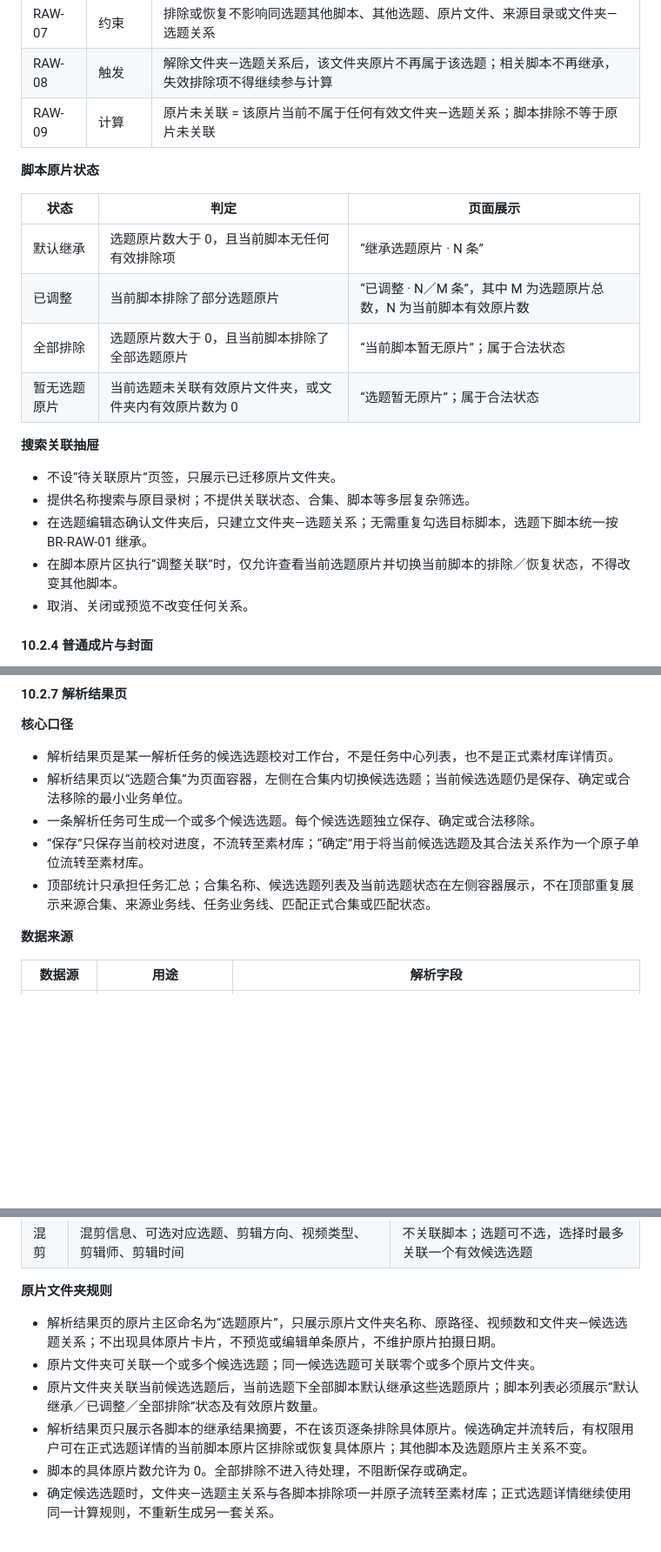
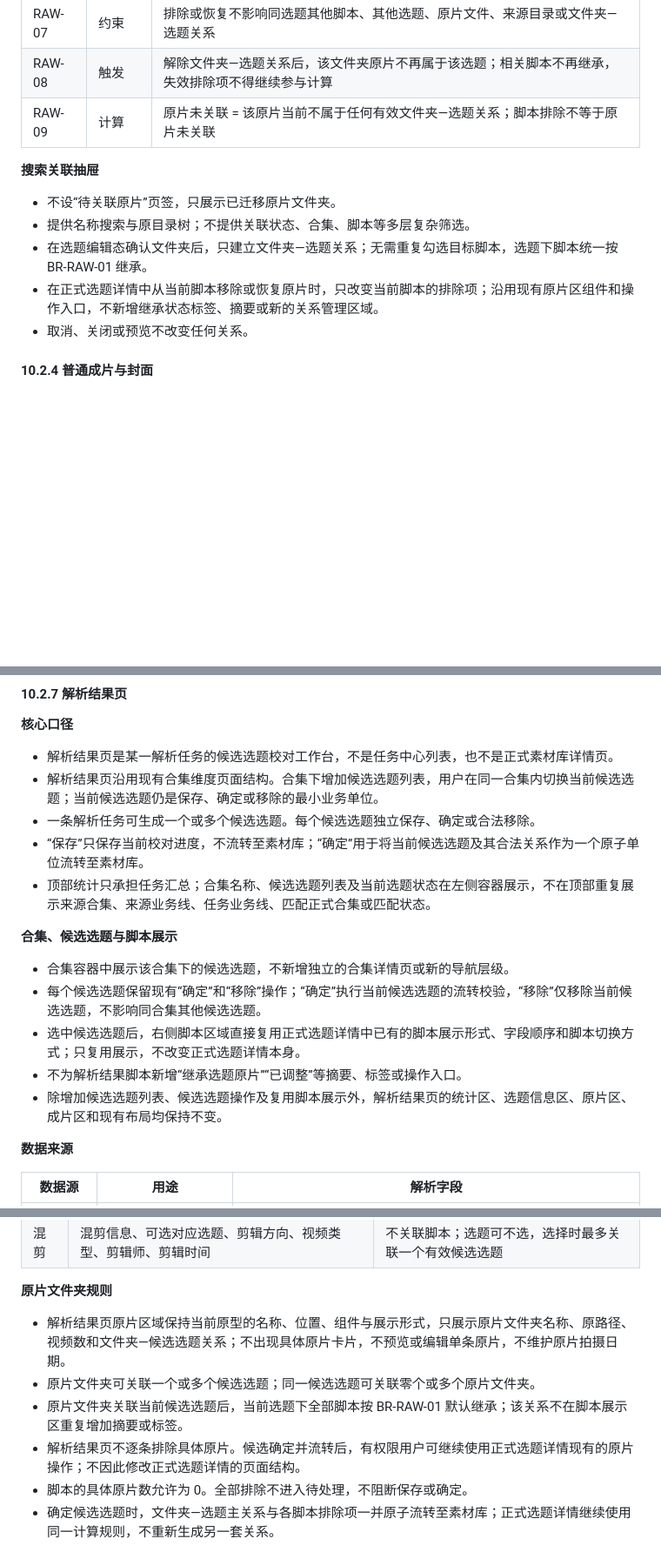
Before and after one commit to e3870732-droid/heshu-video-management-demo, a Markdown page: 素材库PRD_V113.6_正式交付版.md, 3 parts joined by grey strips. Shown at 87% size. GitHub-like rendering; blank space fills up the shorter version.

Commit message:
docs: narrow parse result UI scope

```diff
--- a/素材库PRD_V113.6_正式交付版.md
+++ b/素材库PRD_V113.6_正式交付版.md
@@ -577,21 +576,12 @@ stateDiagram-v2
 | RAW-08 | 触发 | 解除文件夹—选题关系后，该文件夹原片不再属于该选题；相关脚本不再继承，失效排除项不得继续参与计算 |
 | RAW-09 | 计算 | 原片未关联 = 该原片当前不属于任何有效文件夹—选题关系；脚本排除不等于原片未关联 |
 
-**脚本原片状态**
-
-| 状态 | 判定 | 页面展示 |
-| --- | --- | --- |
-| 默认继承 | 选题原片数大于 0，且当前脚本无任何有效排除项 | “继承选题原片 · N 条” |
-| 已调整 | 当前脚本排除了部分选题原片 | “已调整 · N／M 条”，其中 M 为选题原片总数，N 为当前脚本有效原片数 |
-| 全部排除 | 选题原片数大于 0，且当前脚本排除了全部选题原片 | “当前脚本暂无原片”；属于合法状态 |
-| 暂无选题原片 | 当前选题未关联有效原片文件夹，或文件夹内有效原片数为 0 | “选题暂无原片”；属于合法状态 |
-
 **搜索关联抽屉**
 
 - 不设“待关联原片”页签，只展示已迁移原片文件夹。
 - 提供名称搜索与原目录树；不提供关联状态、合集、脚本等多层复杂筛选。
 - 在选题编辑态确认文件夹后，只建立文件夹—选题关系；无需重复勾选目标脚本，选题下脚本统一按 BR-RAW-01 继承。
-- 在脚本原片区执行“调整关联”时，仅允许查看当前选题原片并切换当前脚本的排除／恢复状态，不得改变其他脚本。
+- 在正式选题详情中从当前脚本移除或恢复原片时，只改变当前脚本的排除项；沿用现有原片区组件和操作入口，不新增继承状态标签、摘要或新的关系管理区域。
 - 取消、关闭或预览不改变任何关系。
 
 #### 10.2.4 普通成片与封面
@@ -637,10 +627,18 @@ stateDiagram-v2
 **核心口径**
 
 - 解析结果页是某一解析任务的候选选题校对工作台，不是任务中心列表，也不是正式素材库详情页。
-- 解析结果页以“选题合集”为页面容器，左侧在合集内切换候选选题；当前候选选题仍是保存、确定或合法移除的最小业务单位。
+- 解析结果页沿用现有合集维度页面结构。合集下增加候选选题列表，用户在同一合集内切换当前候选选题；当前候选选题仍是保存、确定或移除的最小业务单位。
 - 一条解析任务可生成一个或多个候选选题。每个候选选题独立保存、确定或合法移除。
 - “保存”只保存当前校对进度，不流转至素材库；“确定”用于将当前候选选题及其合法关系作为一个原子单位流转至素材库。
 - 顶部统计只承担任务汇总；合集名称、候选选题列表及当前选题状态在左侧容器展示，不在顶部重复展示来源合集、来源业务线、任务业务线、匹配正式合集或匹配状态。
+
+**合集、候选选题与脚本展示**
+
+- 合集容器中展示该合集下的候选选题，不新增独立的合集详情页或新的导航层级。
+- 每个候选选题保留现有“确定”和“移除”操作；“确定”执行当前候选选题的流转校验，“移除”仅移除当前候选选题，不影响同合集其他候选选题。
+- 选中候选选题后，右侧脚本区域直接复用正式选题详情中已有的脚本展示形式、字段顺序和脚本切换方式；只复用展示，不改变正式选题详情本身。
+- 不为解析结果脚本新增“继承选题原片”“已调整”等摘要、标签或操作入口。
+- 除增加候选选题列表、候选选题操作及复用脚本展示外，解析结果页的统计区、选题信息区、原片区、成片区和现有布局均保持不变。
 
 **数据来源**
 
@@ -679,10 +677,10 @@ stateDiagram-v2
 
 **原片文件夹规则**
 
-- 解析结果页的原片主区命名为“选题原片”，只展示原片文件夹名称、原路径、视频数和文件夹—候选选题关系；不出现具体原片卡片，不预览或编辑单条原片，不维护原片拍摄日期。
+- 解析结果页原片区域保持当前原型的名称、位置、组件与展示形式，只展示原片文件夹名称、原路径、视频数和文件夹—候选选题关系；不出现具体原片卡片，不预览或编辑单条原片，不维护原片拍摄日期。
 - 原片文件夹可关联一个或多个候选选题；同一候选选题可关联零个或多个原片文件夹。
-- 原片文件夹关联当前候选选题后，当前选题下全部脚本默认继承这些选题原片；脚本列表必须展示“默认继承／已调整／全部排除”状态及有效原片数量。
-- 解析结果页只展示各脚本的继承结果摘要，不在该页逐条排除具体原片。候选确定并流转后，有权限用户可在正式选题详情的当前脚本原片区排除或恢复具体原片；其他脚本及选题原片主关系不变。
+- 原片文件夹关联当前候选选题后，当前选题下全部脚本按 BR-RAW-01 默认继承；该关系不在脚本展示区重复增加摘要或标签。
+- 解析结果页不逐条排除具体原片。候选确定并流转后，有权限用户可继续使用正式选题详情现有的原片操作；不因此修改正式选题详情的页面结构。
 - 脚本的具体原片数允许为 0。全部排除不进入待处理，不阻断保存或确定。
 - 确定候选选题时，文件夹—选题主关系与各脚本排除项一并原子流转至素材库；正式选题详情继续使用同一计算规则，不重新生成另一套关系。
 
```
Also changed, not shown: other parts of 素材库PRD_V113.6_正式交付版.md (+5 -7 lines).
